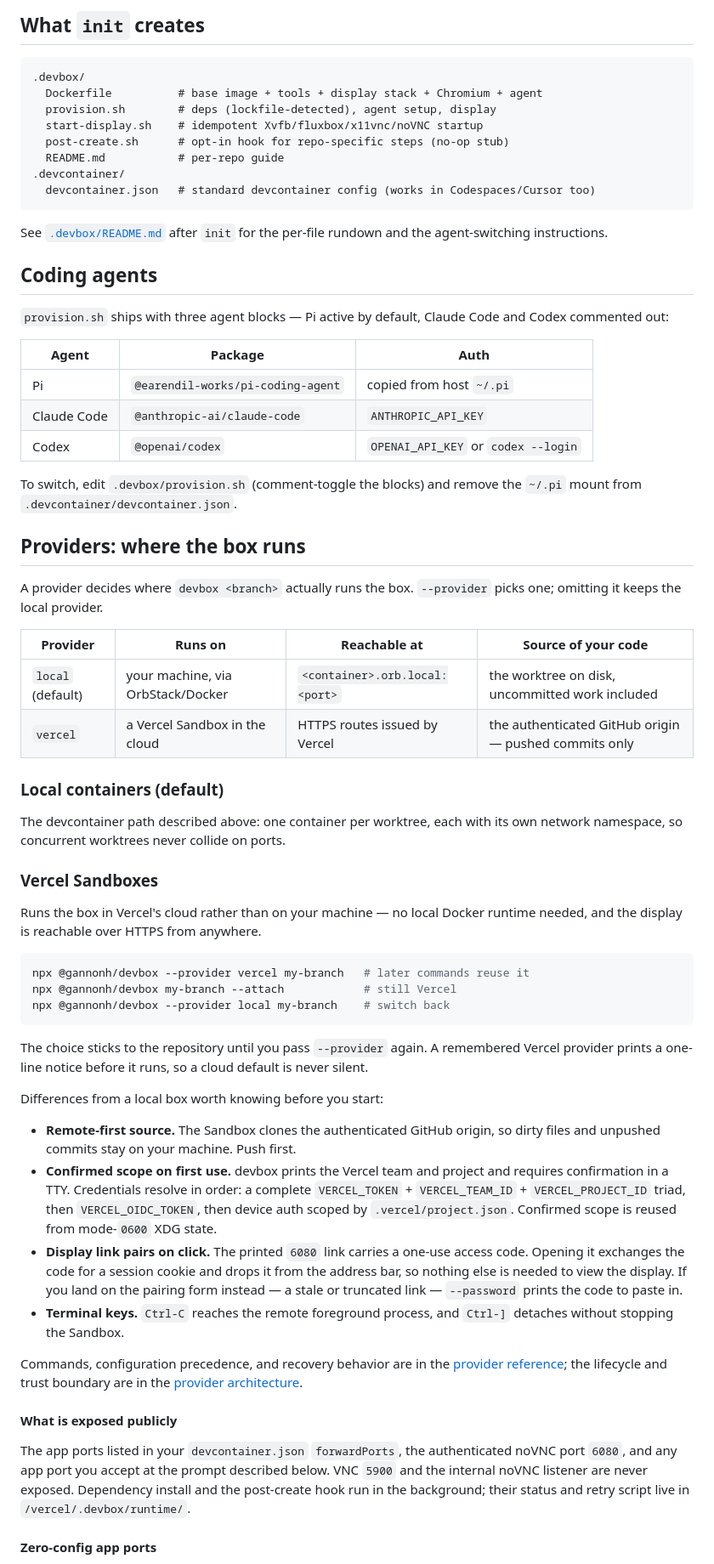
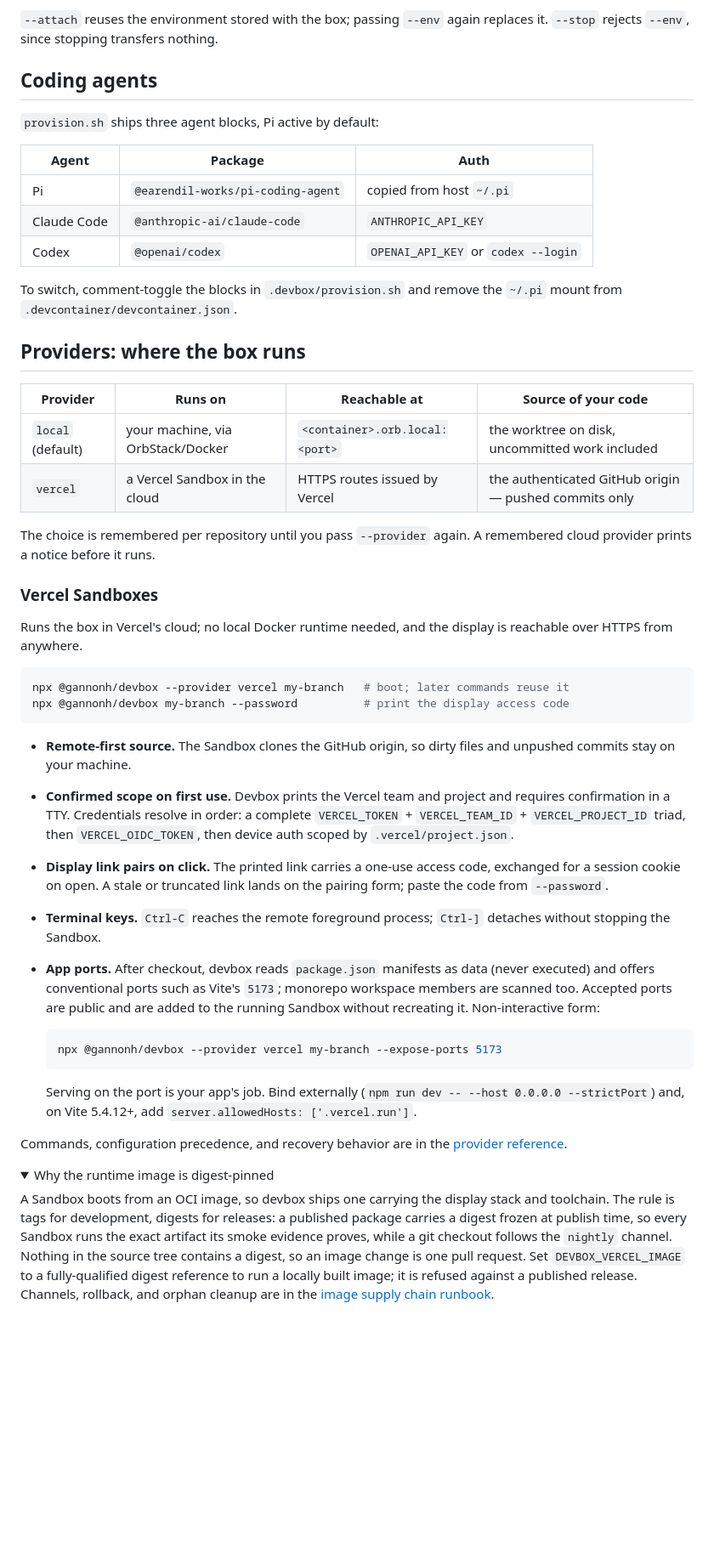
Before and after one commit to gannonh/devbox, a Markdown page: README.md, the part around one of its changes. Shown at 85% size. Drawn GitHub-style; folded sections open; blank space fills up the shorter version.

````diff
--- a/README.md
+++ b/README.md
@@ -62,23 +63,10 @@ npx @gannonh/devbox --provider vercel <branch> --password # print its display ac
 ```
 
-## What `init` creates
-
-```
-.devbox/
-  Dockerfile          # base image + tools + display stack + Chromium + agent
-  provision.sh        # deps (lockfile-detected), agent setup, display
-  start-display.sh    # idempotent Xvfb/fluxbox/x11vnc/noVNC startup
-  post-create.sh      # opt-in hook for repo-specific steps (no-op stub)
-  README.md           # per-repo guide
-.devcontainer/
-  devcontainer.json   # standard devcontainer config (works in Codespaces/Cursor too)
-```
-
-See [`.devbox/README.md`](.devbox/README.md) after `init` for the per-file rundown and the agent-switching instructions.
+`--attach` reuses the environment stored with the box; passing `--env` again replaces it. `--stop` rejects `--env`, since stopping transfers nothing.
 
 ## Coding agents
 
-`provision.sh` ships with three agent blocks — Pi active by default, Claude Code and Codex commented out:
+`provision.sh` ships three agent blocks, Pi active by default:
 
 | Agent | Package | Auth |
 | --- | --- | --- |
@@ -86,66 +74,44 @@ See [`.devbox/README.md`](.devbox/README.md) after `init` for the per-file rundo
 | Claude Code | `@anthropic-ai/claude-code` | `ANTHROPIC_API_KEY` |
 | Codex | `@openai/codex` | `OPENAI_API_KEY` or `codex --login` |
 
-To switch, edit `.devbox/provision.sh` (comment-toggle the blocks) and remove the `~/.pi` mount from `.devcontainer/devcontainer.json`.
+To switch, comment-toggle the blocks in `.devbox/provision.sh` and remove the `~/.pi` mount from `.devcontainer/devcontainer.json`.
 
 ## Providers: where the box runs
-
-A provider decides where `devbox <branch>` actually runs the box. `--provider`
-picks one; omitting it keeps the local provider.
 
 | Provider | Runs on | Reachable at | Source of your code |
 | --- | --- | --- | --- |
 | `local` (default) | your machine, via OrbStack/Docker | `<container>.orb.local:<port>` | the worktree on disk, uncommitted work included |
 | `vercel` | a Vercel Sandbox in the cloud | HTTPS routes issued by Vercel | the authenticated GitHub origin — pushed commits only |
 
-### Local containers (default)
-
-The devcontainer path described above: one container per worktree, each with its
-own network namespace, so concurrent worktrees never collide on ports.
+The choice is remembered per repository until you pass `--provider` again. A remembered cloud provider prints a notice before it runs.
 
 ### Vercel Sandboxes
 
-Runs the box in Vercel's cloud rather than on your machine — no local Docker
-runtime needed, and the display is reachable over HTTPS from anywhere.
+Runs the box in Vercel's cloud; no local Docker runtime needed, and the display is reachable over HTTPS from anywhere.
 
 ```bash
-npx @gannonh/devbox --provider vercel my-branch   # later commands reuse it
-npx @gannonh/devbox my-branch --attach            # still Vercel
-npx @gannonh/devbox --provider local my-branch    # switch back
+npx @gannonh/devbox --provider vercel my-branch   # boot; later commands reuse it
+npx @gannonh/devbox my-branch --password          # print the display access code
 ```
 
-The choice sticks to the repository until you pass `--provider` again. A
-remembered Vercel provider prints a one-line notice before it runs, so a cloud
-default is never silent.
+- **Remote-first source.** The Sandbox clones the GitHub origin, so dirty files and unpushed commits stay on your machine.
+- **Confirmed scope on first use.** Devbox prints the Vercel team and project and requires confirmation in a TTY. Credentials resolve in order: a complete `VERCEL_TOKEN` + `VERCEL_TEAM_ID` + `VERCEL_PROJECT_ID` triad, then `VERCEL_OIDC_TOKEN`, then device auth scoped by `.vercel/project.json`.
+- **Display link pairs on click.** The printed link carries a one-use access code, exchanged for a session cookie on open. A stale or truncated link lands on the pairing form; paste the code from `--password`.
+- **Terminal keys.** `Ctrl-C` reaches the remote foreground process; `Ctrl-]` detaches without stopping the Sandbox.
+- **App ports.** After checkout, devbox reads `package.json` manifests as data (never executed) and offers conventional ports such as Vite's `5173`; monorepo workspace members are scanned too. Accepted ports are public and are added to the running Sandbox without recreating it. Non-interactive form:
 
-Differences from a local box worth knowing before you start:
+  ```bash
+  npx @gannonh/devbox --provider vercel my-branch --expose-ports 5173
+  ```
 
-- **Remote-first source.** The Sandbox clones the authenticated GitHub origin,
-  so dirty files and unpushed commits stay on your machine. Push first.
-- **Confirmed scope on first use.** devbox prints the Vercel team and project
-  and requires confirmation in a TTY. Credentials resolve in order: a complete
-  `VERCEL_TOKEN` + `VERCEL_TEAM_ID` + `VERCEL_PROJECT_ID` triad, then
-  `VERCEL_OIDC_TOKEN`, then device auth scoped by `.vercel/project.json`.
-  Confirmed scope is reused from mode-`0600` XDG state.
-- **Display link pairs on click.** The printed `6080` link carries a one-use
-  access code. Opening it exchanges the code for a session cookie and drops it
-  from the address bar, so nothing else is needed to view the display. If you
-  land on the pairing form instead — a stale or truncated link — `--password`
-  prints the code to paste in.
-- **Terminal keys.** `Ctrl-C` reaches the remote foreground process, and
-  `Ctrl-]` detaches without stopping the Sandbox.
+  Serving on the port is your app's job. Bind externally (`npm run dev -- --host 0.0.0.0 --strictPort`) and, on Vite 5.4.12+, add `server.allowedHosts: ['.vercel.run']`.
 
-Commands, configuration precedence, and recovery behavior are in the
-[provider reference](docs/reference/vercel-provider.md); the lifecycle and trust
-boundary are in the [provider architecture](docs/architecture/vercel-provider.md).
+Commands, configuration precedence, and recovery behavior are in the [provider reference](docs/reference/vercel-provider.md).
 
-#### What is exposed publicly
+<details>
+<summary>Why the runtime image is digest-pinned</summary>
 
-The app ports listed in your `devcontainer.json` `forwardPorts`, the
-authenticated noVNC port `6080`, and any app port you accept at the prompt
-described below. VNC `5900` and the internal noVNC listener are never exposed.
-Dependency install and the post-create hook run in the background; their status
-and retry script live in `/vercel/.devbox/runtime/`.
+A Sandbox boots from an OCI image, so devbox ships one carrying the display stack and toolchain. The rule is tags for development, digests for releases: a published package carries a digest frozen at publish time, so every Sandbox runs the exact artifact its smoke evidence proves, while a git checkout follows the `nightly` channel. Nothing in the source tree contains a digest, so an image change is one pull request. Set `DEVBOX_VERCEL_IMAGE` to a fully-qualified digest reference to run a locally built image; it is refused against a published release. Channels, rollback, and orphan cleanup are in the [image supply chain runbook](docs/runbooks/vercel-image-supply-chain.md).
 
-#### Zero-config app ports
+</details>
 
````
Also changed, not shown: other parts of README.md (+40 -143 lines).
